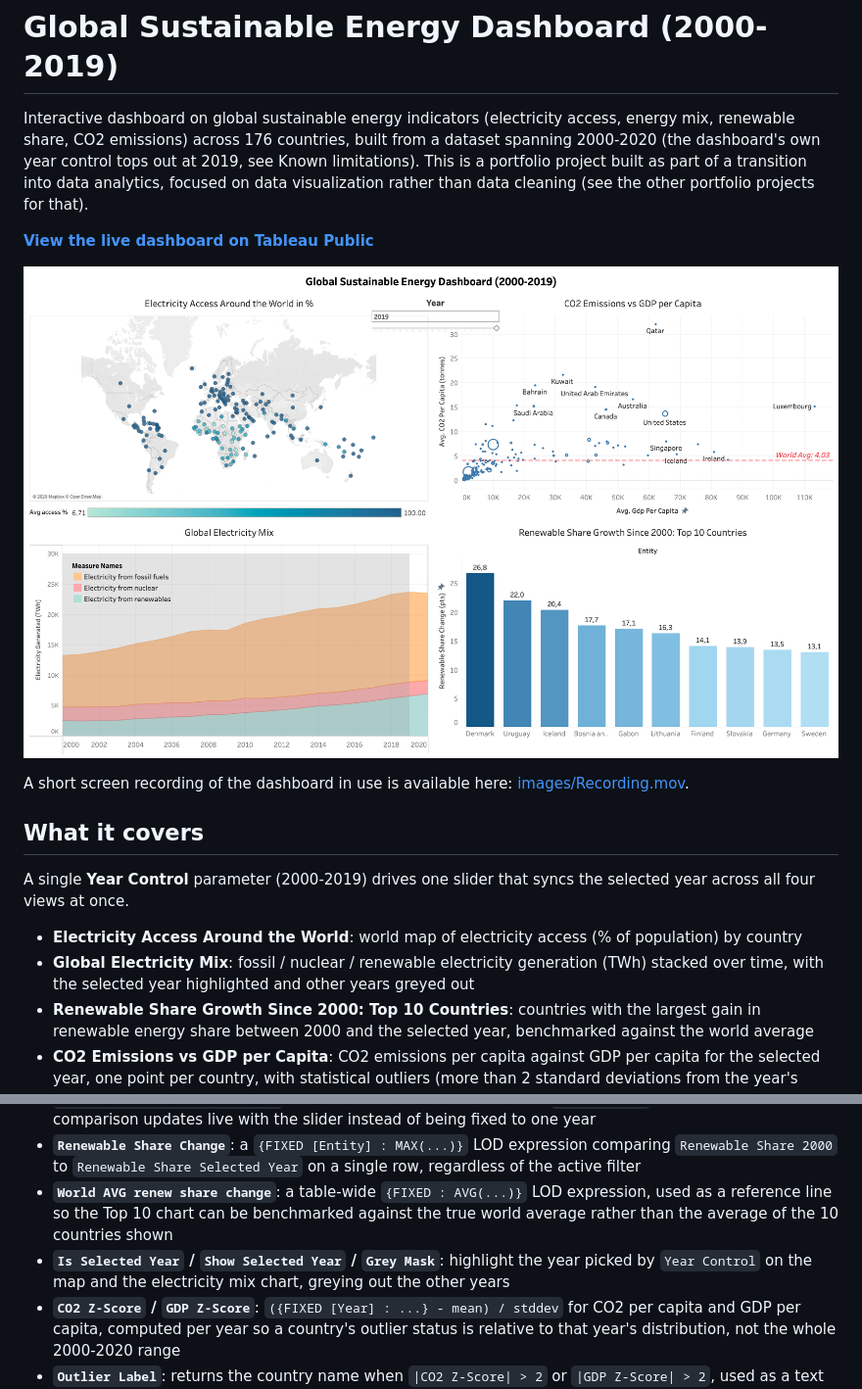
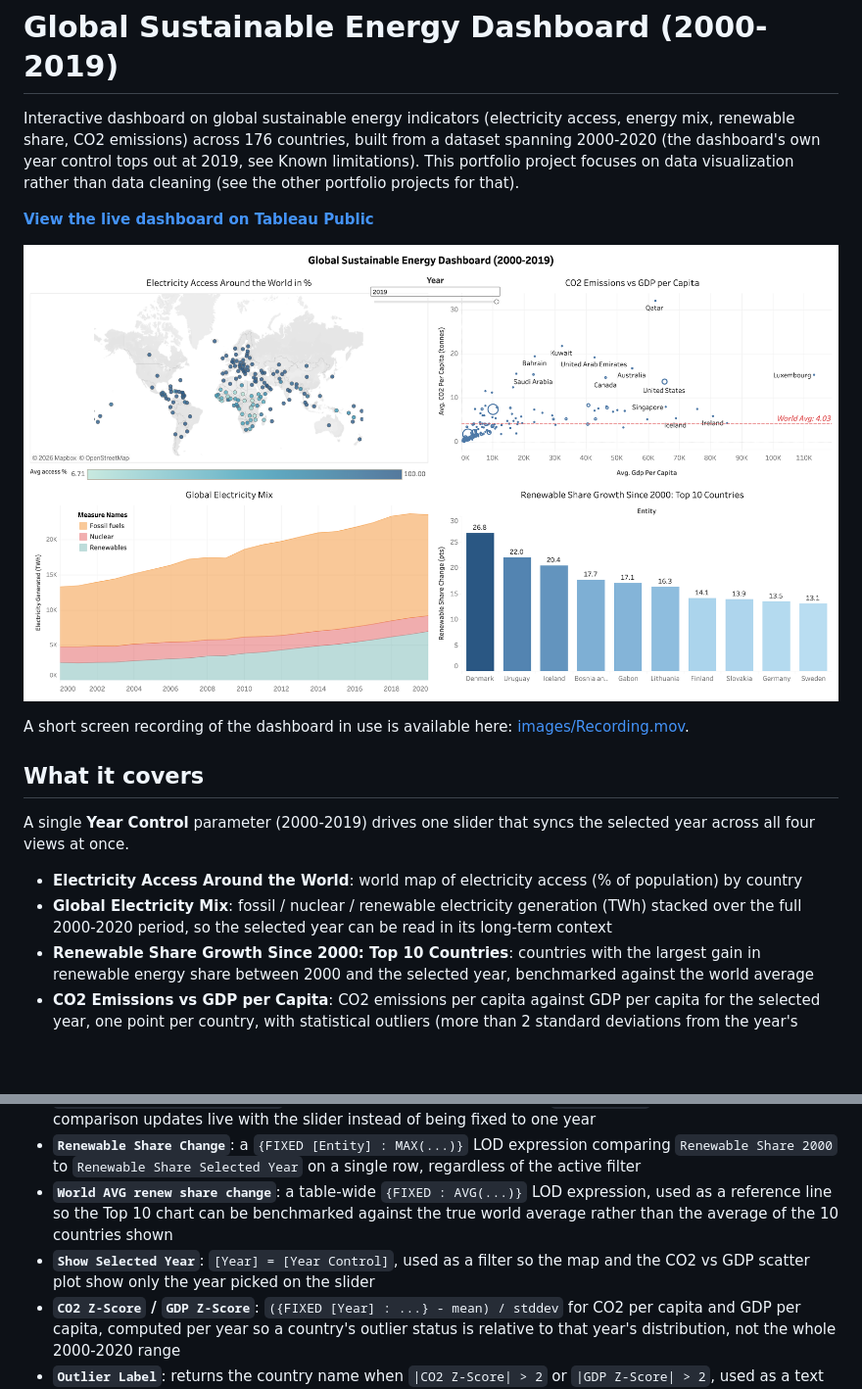
Before and after one commit to Thibouto/sustainable-energy-dashboard, a Markdown page: README.md, 2 parts joined by grey strips. Shown at 98% size. Drawn GitHub-style; pictures changed too: images/dashboard_overview.png; blank space fills up the shorter version.

Commit message:
Update workbook (electricity mix shows the full period), refresh screenshot and README

```diff
--- a/README.md
+++ b/README.md
@@ -1,6 +1,6 @@
 # Global Sustainable Energy Dashboard (2000-2019)
 
-Interactive dashboard on global sustainable energy indicators (electricity access, energy mix, renewable share, CO2 emissions) across 176 countries, built from a dataset spanning 2000-2020 (the dashboard's own year control tops out at 2019, see Known limitations). This is a portfolio project built as part of a transition into data analytics, focused on data visualization rather than data cleaning (see the other portfolio projects for that).
+Interactive dashboard on global sustainable energy indicators (electricity access, energy mix, renewable share, CO2 emissions) across 176 countries, built from a dataset spanning 2000-2020 (the dashboard's own year control tops out at 2019, see Known limitations). This portfolio project focuses on data visualization rather than data cleaning (see the other portfolio projects for that).
 
 **[View the live dashboard on Tableau Public](https://public.tableau.com/app/profile/thibaut.r4710/viz/sustainable_energy_dashboard/Dashboard1)**
 
@@ -13,7 +13,7 @@ A short screen recording of the dashboard in use is available here: [images/Reco
 A single **Year Control** parameter (2000-2019) drives one slider that syncs the selected year across all four views at once.
 
 - **Electricity Access Around the World**: world map of electricity access (% of population) by country
-- **Global Electricity Mix**: fossil / nuclear / renewable electricity generation (TWh) stacked over time, with the selected year highlighted and other years greyed out
+- **Global Electricity Mix**: fossil / nuclear / renewable electricity generation (TWh) stacked over the full 2000-2020 period, so the selected year can be read in its long-term context
 - **Renewable Share Growth Since 2000: Top 10 Countries**: countries with the largest gain in renewable energy share between 2000 and the selected year, benchmarked against the world average
 - **CO2 Emissions vs GDP per Capita**: CO2 emissions per capita against GDP per capita for the selected year, one point per country, with statistical outliers (more than 2 standard deviations from the year's average on either axis) labeled directly on the chart
 
@@ -45,7 +45,7 @@ Also fixed: the `Density (P/Km2)` column header contained a literal line break i
 - **`Renewable Share Selected Year`**: same idea, but for whichever year `Year Control` is set to, so the comparison updates live with the slider instead of being fixed to one year
 - **`Renewable Share Change`**: a `{FIXED [Entity] : MAX(...)}` LOD expression comparing `Renewable Share 2000` to `Renewable Share Selected Year` on a single row, regardless of the active filter
 - **`World AVG renew share change`**: a table-wide `{FIXED : AVG(...)}` LOD expression, used as a reference line so the Top 10 chart can be benchmarked against the true world average rather than the average of the 10 countries shown
-- **`Is Selected Year` / `Show Selected Year` / `Grey Mask`**: highlight the year picked by `Year Control` on the map and the electricity mix chart, greying out the other years
+- **`Show Selected Year`**: `[Year] = [Year Control]`, used as a filter so the map and the CO2 vs GDP scatter plot show only the year picked on the slider
 - **`CO2 Z-Score` / `GDP Z-Score`**: `({FIXED [Year] : ...} - mean) / stddev` for CO2 per capita and GDP per capita, computed per year so a country's outlier status is relative to that year's distribution, not the whole 2000-2020 range
 - **`Outlier Label`**: returns the country name when `|CO2 Z-Score| > 2` or `|GDP Z-Score| > 2`, used as a text label on the scatter plot
 - **`Population (estimated)`**: `Density × Land Area`, used to derive a per-capita view (see limitation below)
```
Also changed, not shown: 1 other file.
